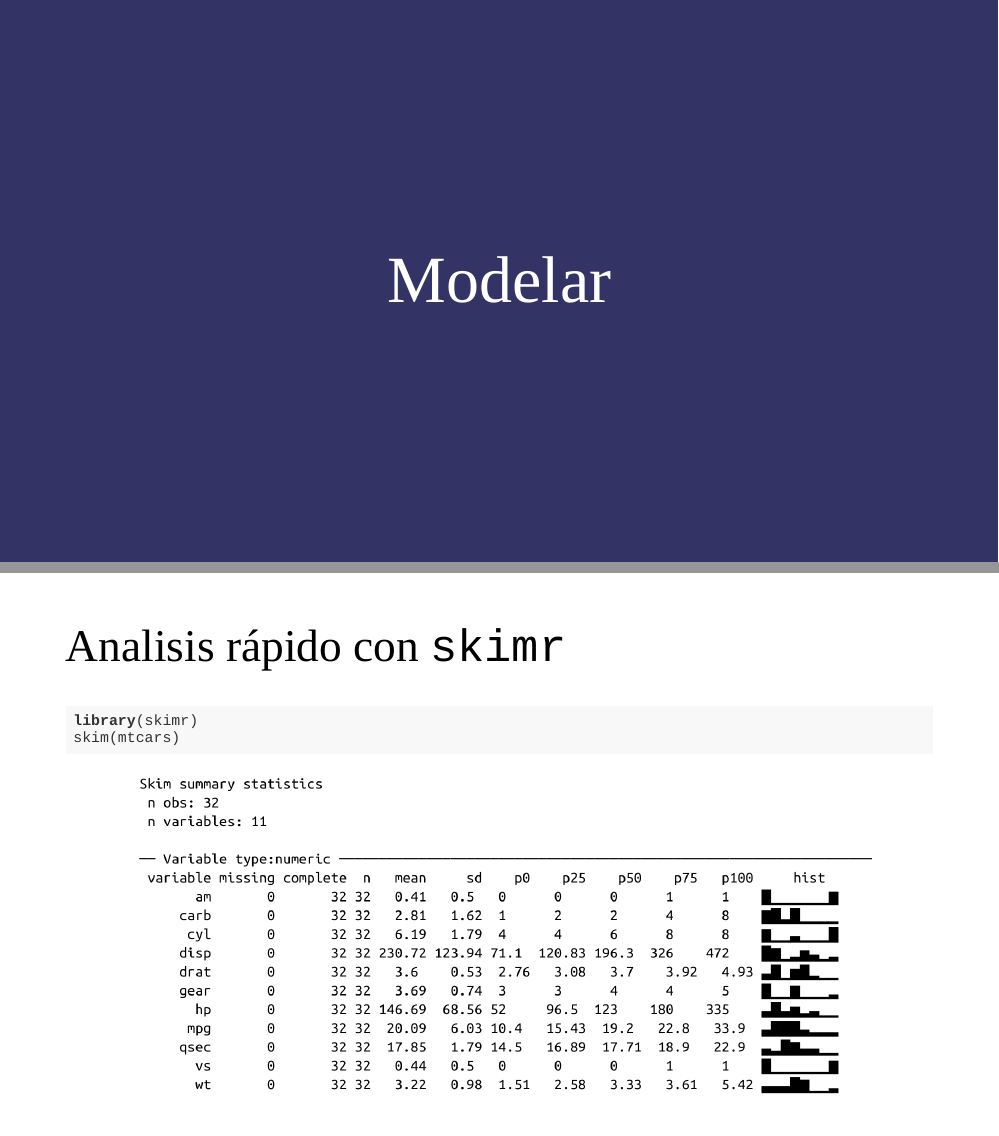
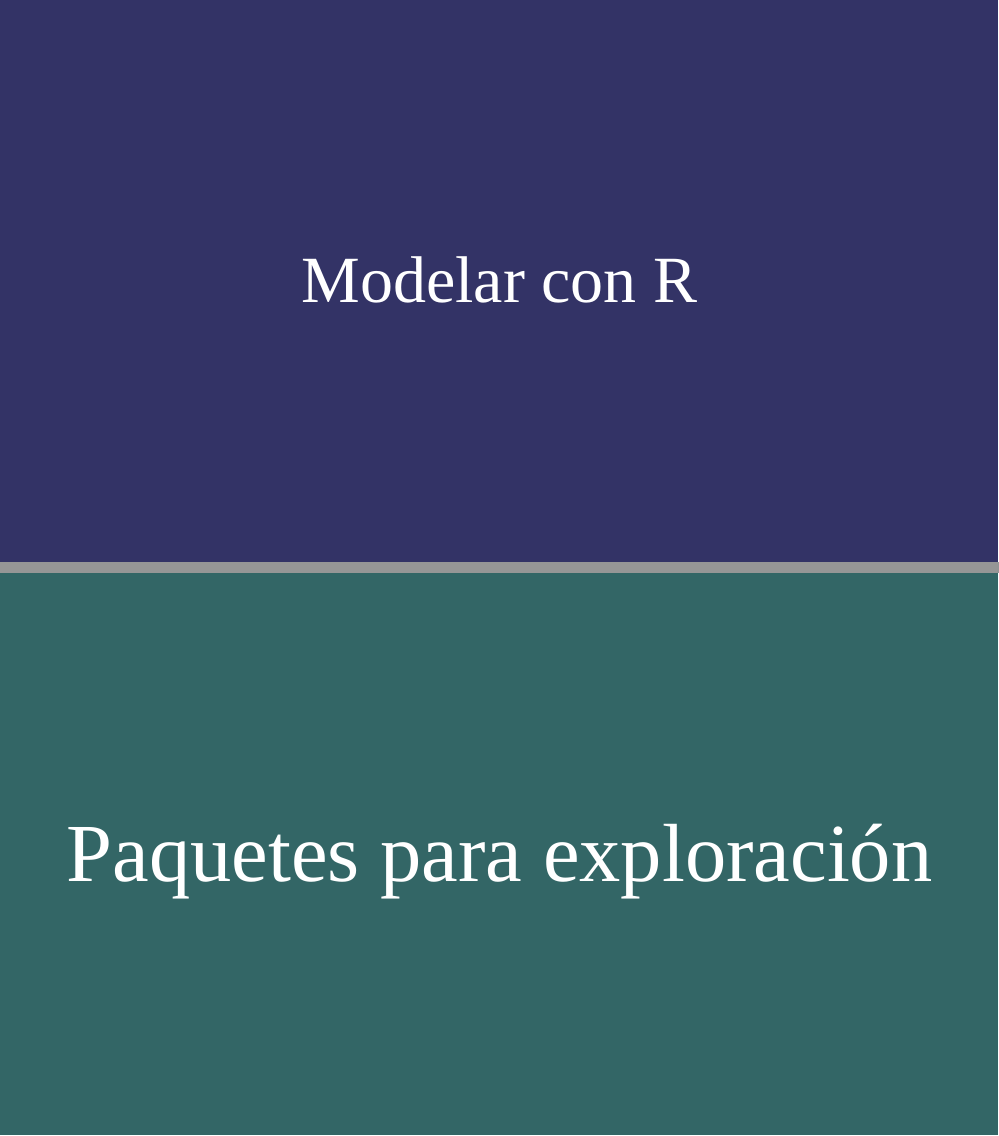
Before and after one commit to rstudio-education/taller-para-docentes, an R Markdown document (presentaciones/06-modelos.Rmd): pages 2 and 3 of 17 before the commit and pages 2 and 3 of 19 after it, joined at a grey line. Rendered offline with R 4.5, knitr and Pandoc, with nearby package versions; the slides are laid out offline by our stand-in for remark.js, each with all of its steps uncovered, in fonts that may differ from those the slides ask for, and without slide numbers, shadows or browser add-ons; code that draws random numbers runs with fixed seeds of ours; some code elsewhere in the file could not run offline.

Commit message:
Updates day 1 presentation name and cleans up slides in 06

```diff
--- a/presentaciones/06-modelos.Rmd
+++ b/presentaciones/06-modelos.Rmd
@@ -19,7 +19,11 @@ library(skimr)
 
 ---
 class: title-slide, middle, center
-# Modelar
+# Modelar con R
+
+---
+class: dark, middle, center
+# Paquetes para exploración
 
 ---
 # Analisis rápido con `skimr`
```
Also changed, not shown: presentaciones/dia-1-taller-para-docentes.Rmd (renamed from presentaciones/00-aprendeR.Rmd), presentaciones/06-modelos.Rmd (4 more changed lines).
